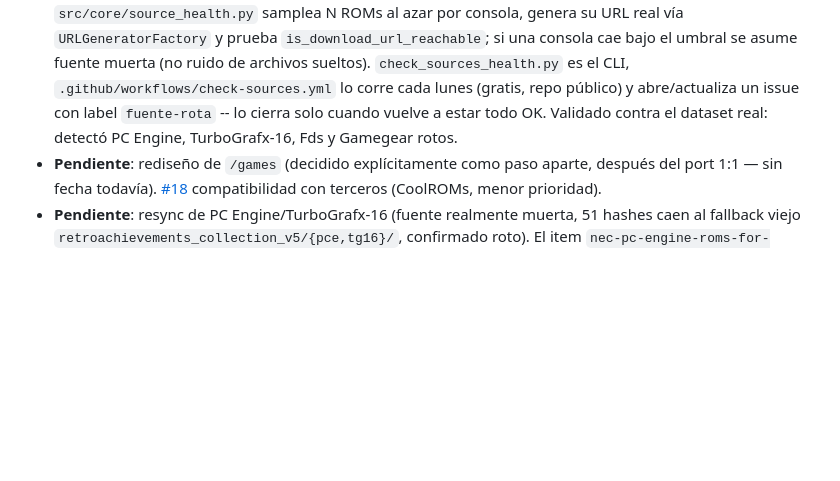
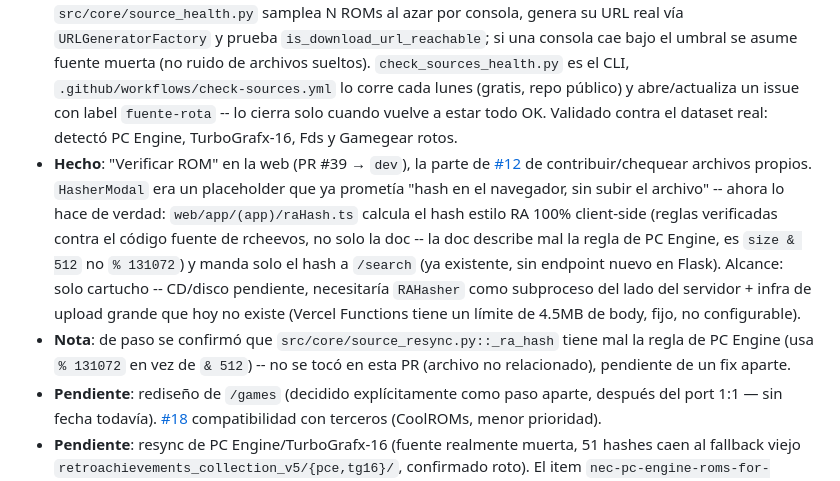
Before and after one commit to pipetboy2001/RetroArchivement-Download-games, a Markdown page: CLAUDE.md, the part around the change. Rendered like a GitHub page; blank space fills up the shorter version.

Commit message:
docs(claude): anotar "Verificar ROM" en el working log + bug de PCE pendiente

```diff
--- a/CLAUDE.md
+++ b/CLAUDE.md
@@ -115,5 +115,7 @@ Running notes on in-progress/planned work on this repo. Add an entry when starti
 - **Hecho**: migrar `/games` a Next.js, port 1:1 sin rediseño (PR #23). Ver "Arquitectura — frontend TS" arriba.
 - **Hecho**: comandos de dev local `dev:api`/`dev:web`/`dev` (root `package.json` + proxy en `web/next.config.ts`), porque `vercel dev` no soporta Flask en `services` todavía.
 - **Hecho**: chequeo semanal automático de salud de fuentes ([#12](https://github.com/pipetboy2001/RetroArchivement-Download-games/issues/12), la parte proactiva). `src/core/source_health.py` samplea N ROMs al azar por consola, genera su URL real vía `URLGeneratorFactory` y prueba `is_download_url_reachable`; si una consola cae bajo el umbral se asume fuente muerta (no ruido de archivos sueltos). `check_sources_health.py` es el CLI, `.github/workflows/check-sources.yml` lo corre cada lunes (gratis, repo público) y abre/actualiza un issue con label `fuente-rota` -- lo cierra solo cuando vuelve a estar todo OK. Validado contra el dataset real: detectó PC Engine, TurboGrafx-16, Fds y Gamegear rotos.
+- **Hecho**: "Verificar ROM" en la web (PR #39 → `dev`), la parte de [#12](https://github.com/pipetboy2001/RetroArchivement-Download-games/issues/12) de contribuir/chequear archivos propios. `HasherModal` era un placeholder que ya prometía "hash en el navegador, sin subir el archivo" -- ahora lo hace de verdad: `web/app/(app)/raHash.ts` calcula el hash estilo RA 100% client-side (reglas verificadas contra el código fuente de rcheevos, no solo la doc -- la doc describe mal la regla de PC Engine, es `size & 512` no `% 131072`) y manda solo el hash a `/search` (ya existente, sin endpoint nuevo en Flask). Alcance: solo cartucho -- CD/disco pendiente, necesitaría `RAHasher` como subproceso del lado del servidor + infra de upload grande que hoy no existe (Vercel Functions tiene un límite de 4.5MB de body, fijo, no configurable).
+- **Nota**: de paso se confirmó que `src/core/source_resync.py::_ra_hash` tiene mal la regla de PC Engine (usa `% 131072` en vez de `& 512`) -- no se tocó en esta PR (archivo no relacionado), pendiente de un fix aparte.
 - **Pendiente**: rediseño de `/games` (decidido explícitamente como paso aparte, después del port 1:1 — sin fecha todavía). [#18](https://github.com/pipetboy2001/RetroArchivement-Download-games/issues/18) compatibilidad con terceros (CoolROMs, menor prioridad).
 - **Pendiente**: resync de PC Engine/TurboGrafx-16 (fuente realmente muerta, 51 hashes caen al fallback viejo `retroachievements_collection_v5/{pce,tg16}/`, confirmado roto). El item `nec-pc-engine-roms-for-retroachievements` de archive.org **no sirve** -- se probó (`sync_source.py --console "TurboGrafx-16,PC Engine" --item nec-pc-engine-roms-for-retroachievements --header-modulus 131072`), dio 0/51 matches; confirmado a mano que es una revisión/dump distinta a la que reconoce RA (hash de "Bomberman '93 (USA).pce" no coincide con ninguno de nuestros dos hashes para ese juego). Falta encontrar otro item. Candidato a revisar primero: `hashlinks.json` de [RARomOnHashes](https://github.com/mentalblank/RARomOnHashes) (mapeo hash→URL ya resuelto para Myrient antes de su cierre, con algunos fallback a archive.org) -- puede ahorrar la búsqueda a ciegas.
```
